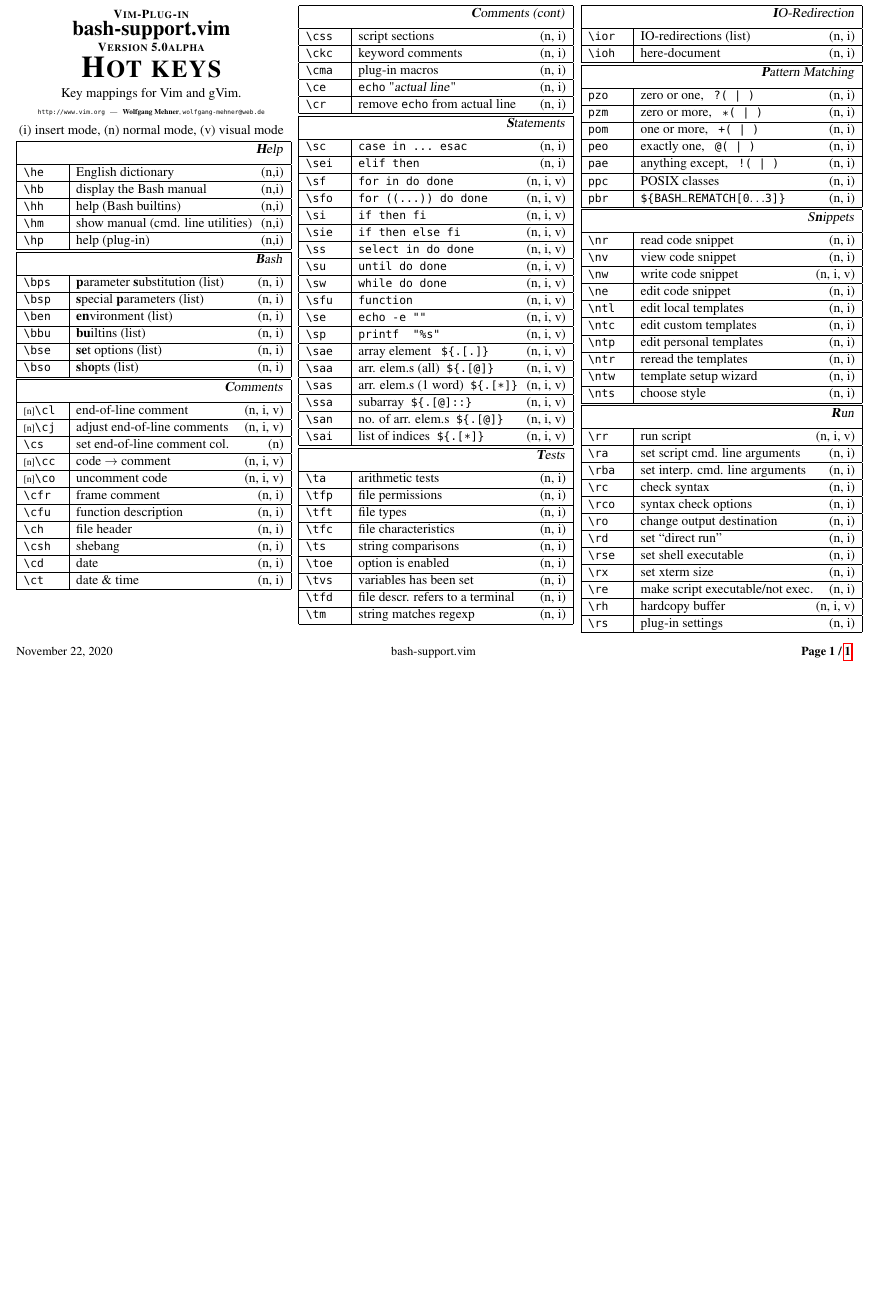
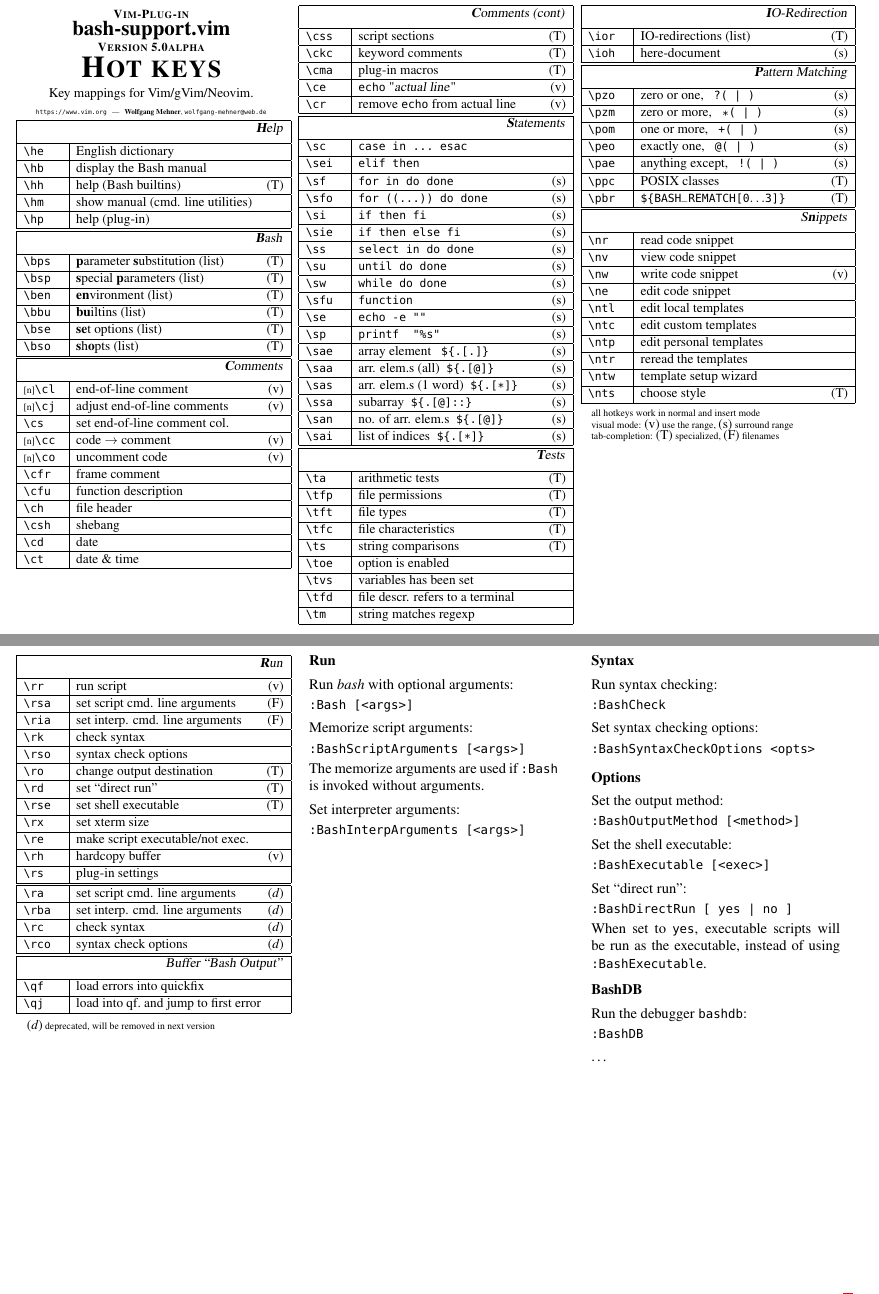
Before and after one commit to WolfgangMehner/bash-support, a LaTeX document (bash-support/doc/bash-hotkeys.tex): part of the page before the commit and two parts of pages 1 and 2 of 2 after it, the two joined at a grey line, cut so that both start at the same text, the shorter picture padded with empty space. Compiled offline with pdfLaTeX; a missing font is replaced by an installed copy or a similar font.

Commit message:
Change some maps
- Change some maps.
- Rename the output methods for running Bash.
- Improve running scripts with ranges.
- Add shell options and variables for BASH Version 4.4 and 5.0.
- Update documentation.

taken from WolfgangMehner/vim-plugins, revision
https://github.com/WolfgangMehner/vim-plugins/commit/a88f0b506c3184c5d794cae3f196f7cd49048219

```diff
--- a/bash-support/doc/bash-hotkeys.tex
+++ b/bash-support/doc/bash-hotkeys.tex
@@ -77,14 +77,12 @@
 \vspace{1mm}%
 \textbf{\textsc{\Huge{Hot keys}}}\\
 \vspace{1mm}%
-Key mappings for Vim and gVim.\\
-{\tiny  \texttt{http://www.vim.org}\hspace{1.5mm}---\hspace{1.5mm}\textbf{Wolfgang Mehner},  \texttt{wolfgang-mehner@web.de}}\\
-\vspace{1.0mm}
-{\normalsize (i)} insert mode, {\normalsize (n)} normal mode, {\normalsize (v)} visual mode\\
+Key mappings for Vim/gVim/Neovim.\\
+{\tiny  \texttt{https://www.vim.org}\hspace{1.5mm}---\hspace{1.5mm}\textbf{Wolfgang Mehner},  \texttt{wolfgang-mehner@web.de}}\\
 \vspace{1.0mm}
 %
 %%======================================================================
-%%  table, left part				[[[1
+%%  page 1 / table, left part				[[[1
 %%======================================================================
 %%~~~~~ TABULAR : begin ~~~~~~~~~~
 \begin{tabular}[]{|p{11mm}|p{60mm}|}
@@ -93,95 +91,89 @@
 %%----------------------------------------------------------------------
 \hline
 \multicolumn{2}{|r|}{\textsl{\textbf{H}elp}}\\[1.0ex]
-\hline \verb'\he'   & English dictionary                \hfill (n,i)\\
-\hline \verb'\hb'   & display the Bash manual           \hfill (n,i)\\
-\hline \verb'\hh'   & help (Bash builtins)              \hfill (n,i)\\
-\hline \verb'\hm'   & show manual (cmd. line utilities) \hfill (n,i)\\
-\hline \verb'\hp'   & help (plug-in)                    \hfill (n,i)\\
+\hline \verb'\he'   & English dictionary                \\
+\hline \verb'\hb'   & display the Bash manual           \\
+\hline \verb'\hh'   & help (Bash builtins)              \hfill (T)\\
+\hline \verb'\hm'   & show manual (cmd. line utilities) \\
+\hline \verb'\hp'   & help (plug-in)                    \\
 \hline
 %%----------------------------------------------------------------------
 %%  main menu				[[[2
 %%----------------------------------------------------------------------
 \hline
 \multicolumn{2}{|r|}{\textsl{\textbf{B}ash}}\\[1.0ex]
-\hline \verb'\bps'   & \textbf{p}arameter \textbf{s}ubstitution (list) \hfill (n, i)\\
-\hline \verb'\bsp'   & \textbf{s}pecial \textbf{p}arameters (list)     \hfill (n, i)\\
-\hline \verb'\ben'   & \textbf{en}vironment (list)                     \hfill (n, i)\\
-\hline \verb'\bbu'   & \textbf{bu}iltins (list)                        \hfill (n, i)\\
-\hline \verb'\bse'   & \textbf{se}t options (list)                     \hfill (n, i)\\
-\hline \verb'\bso'   & \textbf{s}h\textbf{o}pts (list)                 \hfill (n, i)\\
+\hline \verb'\bps'   & \textbf{p}arameter \textbf{s}ubstitution (list) \hfill (T)\\
+\hline \verb'\bsp'   & \textbf{s}pecial \textbf{p}arameters (list)     \hfill (T)\\
+\hline \verb'\ben'   & \textbf{en}vironment (list)                     \hfill (T)\\
+\hline \verb'\bbu'   & \textbf{bu}iltins (list)                        \hfill (T)\\
+\hline \verb'\bse'   & \textbf{se}t options (list)                     \hfill (T)\\
+\hline \verb'\bso'   & \textbf{s}h\textbf{o}pts (list)                 \hfill (T)\\
 \hline
 %%----------------------------------------------------------------------
 %%  menu Comments				[[[2
 %%----------------------------------------------------------------------
 \hline
 \multicolumn{2}{|r|}{\textsl{\textbf{C}omments}}                       \\[1.0ex]
-\hline \Rep\verb'\cl'   & end-of-line comment               \hfill (n, i, v)\\
-\hline \Rep\verb'\cj'   & adjust end-of-line comments       \hfill (n, i, v)\\
-\hline     \verb'\cs'   & set end-of-line comment col.      \hfill (n)\\
+\hline \Rep\verb'\cl'   & end-of-line comment               \hfill (v)\\
+\hline \Rep\verb'\cj'   & adjust end-of-line comments       \hfill (v)\\
+\hline     \verb'\cs'   & set end-of-line comment col.      \\
 %
-\hline \Rep\verb'\cc'   & code $\rightarrow$ comment        \hfill (n, i, v)\\
-\hline \Rep\verb'\co'   & uncomment code                    \hfill (n, i, v)\\
+\hline \Rep\verb'\cc'   & code $\rightarrow$ comment        \hfill (v)\\
+\hline \Rep\verb'\co'   & uncomment code                    \hfill (v)\\
 %
-\hline     \verb'\cfr'  & frame comment                     \hfill (n, i)\\
-\hline     \verb'\cfu'  & function description              \hfill (n, i)\\
-\hline     \verb'\ch'   & file header                       \hfill (n, i)\\
-\hline     \verb'\csh'  & shebang                           \hfill (n, i)\\
-\hline     \verb'\cd'   & date                              \hfill (n, i)\\
-\hline     \verb'\ct'   & date \& time                      \hfill (n, i)\\
+\hline     \verb'\cfr'  & frame comment                     \\
+\hline     \verb'\cfu'  & function description              \\
+\hline     \verb'\ch'   & file header                       \\
+\hline     \verb'\csh'  & shebang                           \\
+\hline     \verb'\cd'   & date                              \\
+\hline     \verb'\ct'   & date \& time                      \\
 \hline
 \end{tabular}\\
 %%~~~~~ TABULAR :  end  ~~~~~~~~~~
-%%
-%\vfill
-%%
-%\begin{minipage}[b]{75mm}%
-%\scriptsize{%
-%\vspace{1mm}
-%%\hrulefill\\
-%	$^1$ {Linux/U**x only} \hspace{3mm} $^2$ {GUI only}
-%}%
-%\end{minipage}\\
+% ]]]2
 %
 %%======================================================================
-%%  table, middle part				[[[1
+%%  page 1 / table, middle part				[[[1
 %%======================================================================
 %%~~~~~ TABULAR : begin ~~~~~~~~~~
 \begin{tabular}[]{|p{11mm}|p{60mm}|}
+%%----------------------------------------------------------------------
+%%  menu Comments				[[[2
+%%----------------------------------------------------------------------
 \hline
-	\multicolumn{2}{|r|}{\textsl{\textbf{C}omments (cont)}}                       \\[1.0ex]
-\hline     \verb'\css'  & script sections                   \hfill (n, i)\\
-\hline     \verb'\ckc'  & keyword comments                  \hfill (n, i)\\
-\hline     \verb'\cma'  & plug-in macros                    \hfill (n, i)\\
+\multicolumn{2}{|r|}{\textsl{\textbf{C}omments (cont)}}                       \\[1.0ex]
+\hline     \verb'\css'  & script sections                       \hfill (T)\\
+\hline     \verb'\ckc'  & keyword comments                      \hfill (T)\\
+\hline     \verb'\cma'  & plug-in macros                        \hfill (T)\\
 %
-\hline     \verb'\ce'   & \texttt{echo} "\textsl{actual line}"  \hfill (n, i)\\
-\hline     \verb'\cr'   & remove \texttt{echo} from actual line \hfill (n, i)\\
+\hline     \verb'\ce'   & \texttt{echo} "\textsl{actual line}"  \hfill (v)\\
+\hline     \verb'\cr'   & remove \texttt{echo} from actual line \hfill (v)\\
 \hline
 %%----------------------------------------------------------------------
 %%  menu Statements				[[[2
 %%----------------------------------------------------------------------
 \hline
 \multicolumn{2}{|r|}{\textsl{\textbf{S}tatements}}                    \\[1.0ex]
-\hline \verb'\sc'  & \verb'case in ... esac'               \hfill (n, i)\\
-\hline \verb'\sei' & \verb'elif then'                      \hfill (n, i)\\
-\hline \verb'\sf'  & \verb'for in do done'                 \hfill (n, i, v)\\
-\hline \verb'\sfo' & \verb'for ((...)) do done'            \hfill (n, i, v)\\
-\hline \verb'\si'  & \verb'if then fi'                     \hfill (n, i, v)\\
-\hline \verb'\sie' & \verb'if then else fi'                \hfill (n, i, v)\\
-\hline \verb'\ss'  & \verb'select in do done'              \hfill (n, i, v)\\
-\hline \verb'\su'  & \verb'until do done'                  \hfill (n, i, v)\\
-\hline \verb'\sw'  & \verb'while do done'                  \hfill (n, i, v)\\
-\hline \verb'\sfu' & \verb'function'                       \hfill (n, i, v)\\
+\hline \verb'\sc'  & \verb'case in ... esac'               \\
+\hline \verb'\sei' & \verb'elif then'                      \\
+\hline \verb'\sf'  & \verb'for in do done'                 \hfill (s)\\
+\hline \verb'\sfo' & \verb'for ((...)) do done'            \hfill (s)\\
+\hline \verb'\si'  & \verb'if then fi'                     \hfill (s)\\
+\hline \verb'\sie' & \verb'if then else fi'                \hfill (s)\\
+\hline \verb'\ss'  & \verb'select in do done'              \hfill (s)\\
+\hline \verb'\su'  & \verb'until do done'                  \hfill (s)\\
+\hline \verb'\sw'  & \verb'while do done'                  \hfill (s)\\
+\hline \verb'\sfu' & \verb'function'                       \hfill (s)\\
 %
-\hline \verb'\se'  & \verb'echo -e ""'                     \hfill (n, i, v)\\
-\hline \verb'\sp'  & \verb'printf  "%s"'                   \hfill (n, i, v)\\
+\hline \verb'\se'  & \verb'echo -e ""'                     \hfill (s)\\
+\hline \verb'\sp'  & \verb'printf  "%s"'                   \hfill (s)\\
 %
-\hline \verb'\sae' & array element\ \ \ \verb'${.[.]}'     \hfill (n, i, v)\\
-\hline \verb'\saa' & arr. elem.s (all) \ \verb'${.[@]}'    \hfill (n, i, v)\\
-\hline \verb'\sas' & arr. elem.s (1 word) \ \verb'${.[*]}' \hfill (n, i, v)\\
-\hline \verb'\ssa' & subarray \ \verb'${.[@]::}'           \hfill (n, i, v)\\
-\hline \verb'\san' & no. of arr. elem.s \ \verb'${.[@]}'   \hfill (n, i, v)\\
-\hline \verb'\sai' & list of indices \ \verb'${.[*]}'      \hfill (n, i, v)\\
+\hline \verb'\sae' & array element\ \ \ \verb'${.[.]}'     \hfill (s)\\
+\hline \verb'\saa' & arr. elem.s (all) \ \verb'${.[@]}'    \hfill (s)\\
+\hline \verb'\sas' & arr. elem.s (1 word) \ \verb'${.[*]}' \hfill (s)\\
+\hline \verb'\ssa' & subarray \ \verb'${.[@]::}'           \hfill (s)\\
+\hline \verb'\san' & no. of arr. elem.s \ \verb'${.[@]}'   \hfill (s)\\
+\hline \verb'\sai' & list of indices \ \verb'${.[*]}'      \hfill (s)\\
 \hline
 %%
 %%----------------------------------------------------------------------
@@ -189,32 +181,33 @@
 %%----------------------------------------------------------------------
 \hline
 \multicolumn{2}{|r|}{\textsl{\textbf{T}ests}}                 \\[1.0ex]
-\hline \verb'\ta'  & arithmetic tests                  \hfill (n, i)\\
-\hline \verb'\tfp' & file permissions                  \hfill (n, i)\\
-\hline \verb'\tft' & file types                        \hfill (n, i)\\
-\hline \verb'\tfc' & file characteristics              \hfill (n, i)\\
-\hline \verb'\ts'  & string comparisons                \hfill (n, i)\\
-\hline \verb'\toe' & option is enabled                 \hfill (n, i)\\
-\hline \verb'\tvs' & variables has been set            \hfill (n, i)\\
-\hline \verb'\tfd' & file descr.  refers to a terminal \hfill (n, i)\\
-\hline \verb'\tm'  & string matches regexp             \hfill (n, i)\\
+\hline \verb'\ta'  & arithmetic tests                  \hfill (T)\\
+\hline \verb'\tfp' & file permissions                  \hfill (T)\\
+\hline \verb'\tft' & file types                        \hfill (T)\\
+\hline \verb'\tfc' & file characteristics              \hfill (T)\\
+\hline \verb'\ts'  & string comparisons                \hfill (T)\\
+\hline \verb'\toe' & option is enabled                 \\
+\hline \verb'\tvs' & variables has been set            \\
+\hline \verb'\tfd' & file descr.  refers to a terminal \\
+\hline \verb'\tm'  & string matches regexp             \\
 \hline
 %%
 \end{tabular}\\
 %%~~~~~ TABULAR :  end  ~~~~~~~~~~
+% ]]]2
 %
 %%======================================================================
-%%  table, right part				[[[1
+%%  page 1 / table, right part				[[[1
 %%======================================================================
 %%~~~~~ TABULAR : begin ~~~~~~~~~~
-\begin{tabular}[]{|p{11mm}|p{62mm}|}
+\begin{tabular}[]{|p{11mm}|p{60mm}|}
 %%----------------------------------------------------------------------
 %%  menu IO-Redirection				[[[2
 %%----------------------------------------------------------------------
 \hline
 \multicolumn{2}{|r|}{\textsl{\textbf{I}O-Redirection}}                 \\[1.0ex]
-\hline \verb'\ior'   & IO-redirections (list)           \hfill (n, i)\\
-\hline \verb'\ioh'   & here-document                    \hfill (n, i)\\
+\hline \verb'\ior'   & IO-redirections (list)           \hfill (T)\\
+\hline \verb'\ioh'   & here-document                    \hfill (s)\\
 \hline
 %
 %%----------------------------------------------------------------------
@@ -222,13 +215,13 @@
 %%----------------------------------------------------------------------
 \hline
 \multicolumn{2}{|r|}{\textsl{\textbf{P}attern Matching}}     \\[1.0ex]
-\hline     \verb'pzo' & zero or one,      \verb' ?( | )'  \hfill (n, i)\\
-\hline     \verb'pzm' & zero or more,     \verb' *( | )'  \hfill (n, i)\\
-\hline     \verb'pom' & one or more,      \verb' +( | )'  \hfill (n, i)\\
-\hline     \verb'peo' & exactly one,      \verb' @( | )'  \hfill (n, i)\\
-\hline     \verb'pae' & anything except,  \verb' !( | )'  \hfill (n, i)\\
-\hline     \verb'ppc' & POSIX classes                     \hfill (n, i)\\
-\hline     \verb'pbr' &  \verb'${BASH_REMATCH[0'$\ldots$\verb'3]}'  \hfill (n, i)\\
+\hline \verb'\pzo' & zero or one,      \verb' ?( | )'  \hfill (s)\\
+\hline \verb'\pzm' & zero or more,     \verb' *( | )'  \hfill (s)\\
+\hline \verb'\pom' & one or more,      \verb' +( | )'  \hfill (s)\\
+\hline \verb'\peo' & exactly one,      \verb' @( | )'  \hfill (s)\\
+\hline \verb'\pae' & anything except,  \verb' !( | )'  \hfill (s)\\
+\hline \verb'\ppc' & POSIX classes                     \hfill (T)\\
+\hline \verb'\pbr' &  \verb'${BASH_REMATCH[0'$\ldots$\verb'3]}'  \hfill (T)\\
 \hline
 %
 %%----------------------------------------------------------------------
@@ -236,39 +229,145 @@
 %%----------------------------------------------------------------------
 \hline
 \multicolumn{2}{|r|}{\textsl{S\textbf{n}ippets}}               \\[1.0ex]
-\hline \verb'\nr'  & read code snippet         \hfill (n, i)\\
-\hline \verb'\nv'  & view code snippet         \hfill (n, i)\\
-\hline \verb'\nw'  & write code snippet        \hfill (n, i, v)\\
-\hline \verb'\ne'  & edit code snippet         \hfill (n, i)\\
+\hline \verb'\nr'  & read code snippet         \\
+\hline \verb'\nv'  & view code snippet         \\
+\hline \verb'\nw'  & write code snippet        \hfill (v)\\
+\hline \verb'\ne'  & edit code snippet         \\
 %
-\hline \verb'\ntl' & edit local templates      \hfill (n, i)\\
-\hline \verb'\ntc' & edit custom templates     \hfill (n, i)\\
-\hline \verb'\ntp' & edit personal templates   \hfill (n, i)\\
-\hline \verb'\ntr' & reread the templates      \hfill (n, i)\\
-\hline \verb'\ntw' & template setup wizard     \hfill (n, i)\\
-\hline \verb'\nts' & choose style              \hfill (n, i)\\
+\hline \verb'\ntl' & edit local templates      \\
+\hline \verb'\ntc' & edit custom templates     \\
+\hline \verb'\ntp' & edit personal templates   \\
+\hline \verb'\ntr' & reread the templates      \\
+\hline \verb'\ntw' & template setup wizard     \\
+\hline \verb'\nts' & choose style              \hfill (T)\\
 \hline
+\end{tabular}\\[1.0ex]
+%%~~~~~ TABULAR :  end  ~~~~~~~~~~
+%
+%%----------------------------------------------------------------------
+%%  box Footnotes   [[[2
+%%----------------------------------------------------------------------
+\begin{minipage}[b]{72mm}%
+\scriptsize{%
+all hotkeys work in normal and insert mode \\
+visual mode: {\normalsize (v)} use the range,
+{\normalsize (s)} surround range \\
+tab-completion: {\normalsize (T)} specialized,
+{\normalsize (F)} filenames
+}%
+\end{minipage}
+% ]]]2
+%
+\newpage
+%
+%%======================================================================
+%%  page 2 / table, left part				[[[1
+%%======================================================================
+%
+%%~~~~~ TABULAR : begin ~~~~~~~~~~
+\begin{tabular}[]{|p{11mm}|p{60mm}|}
 %%----------------------------------------------------------------------
 %%  menu Run				[[[2
 %%----------------------------------------------------------------------
 \hline
 \multicolumn{2}{|r|}{\textsl{\textbf{R}un}} \\[1.0ex]
-\hline \verb'\rr'  & run script                           \hfill (n, i, v)\\
-\hline \verb'\ra'  & set script cmd. line arguments       \hfill (n, i)\\
-\hline \verb'\rba' & set interp. cmd. line arguments      \hfill (n, i)\\
-\hline \verb'\rc'  & check syntax                         \hfill (n, i)\\
-\hline \verb'\rco' & syntax check options                 \hfill (n, i)\\
-\hline \verb'\ro'  & change output destination            \hfill (n, i)\\
-\hline \verb'\rd'  & set ``direct run''                   \hfill (n, i)\\
-\hline \verb'\rse' & set shell executable                 \hfill (n, i)\\
-\hline \verb'\rx'  & set xterm size                       \hfill (n, i)\\
-\hline \verb'\re'  & make script executable/not exec.     \hfill (n, i)\\
-\hline \verb'\rh'  & hardcopy buffer                      \hfill (n, i, v)\\
-\hline \verb'\rs'  & plug-in settings                     \hfill (n, i)\\
+\hline \verb'\rr'  & run script                           \hfill (v)\\
+\hline \verb'\rsa' & set script cmd. line arguments       \hfill (F)\\
+\hline \verb'\ria' & set interp. cmd. line arguments      \hfill (F)\\
+\hline \verb'\rk'  & check syntax                         \\
+\hline \verb'\rso' & syntax check options                 \\
+\hline \verb'\ro'  & change output destination            \hfill (T)\\
+\hline \verb'\rd'  & set ``direct run''                   \hfill (T)\\
+\hline \verb'\rse' & set shell executable                 \hfill (T)\\
+\hline \verb'\rx'  & set xterm size                       \\
+\hline \verb'\re'  & make script executable/not exec.     \\
+\hline \verb'\rh'  & hardcopy buffer                      \hfill (v)\\
+\hline \verb'\rs'  & plug-in settings                     \\
 \hline
-\end{tabular}\\
+\hline \verb'\ra'  & set script cmd. line arguments       \hfill {(\textit{d})}\\
+\hline \verb'\rba' & set interp. cmd. line arguments      \hfill {(\textit{d})}\\
+\hline \verb'\rc'  & check syntax                         \hfill {(\textit{d})}\\
+\hline \verb'\rco' & syntax check options                 \hfill {(\textit{d})}\\
+\hline
+%%----------------------------------------------------------------------
+%%  buffer "Bash Output"				[[[2
+%%----------------------------------------------------------------------
+\hline
+\multicolumn{2}{|r|}{\textsl{Buffer ``Bash Output''}} \\[1.0ex]
+\hline \verb'\qf'  & load errors into quickfix             \\
+\hline \verb'\qj'  & load into qf.~and jump to first error \\
+\hline
+\end{tabular}\\[1.0ex]
 %%~~~~~ TABULAR :  end  ~~~~~~~~~~
 %
+%%----------------------------------------------------------------------
+%%  box Footnotes   [[[2
+%%----------------------------------------------------------------------
+\begin{minipage}[b]{72mm}%
+\scriptsize{%
+{\normalsize (\textit{d})} deprecated, will be removed in next version
+}%
+\end{minipage}
+% ]]]2
+\columnbreak
+%
+%%======================================================================
+%%  page 2 / table, middle part				[[[1
+%%======================================================================
+%
+%%----------------------------------------------------------------------
+%%  Run Bash   [[[2
+%%----------------------------------------------------------------------
+\begin{minipage}[b]{72mm}%
+\large{\textbf{Run}}\\[1.0ex]
+Run \textit{bash} with optional arguments: \\[0.5ex]
+\texttt{:Bash [<args>]} \\[1.0ex]
+Memorize script arguments: \\[0.5ex]
+\texttt{:BashScriptArguments [<args>]} \\[0.5ex]
+The memorize arguments are used if \texttt{:Bash} is invoked without arguments. \\[1.0ex]
+Set interpreter arguments: \\[0.5ex]
+\texttt{:BashInterpArguments [<args>]}
+\end{minipage}
+\\[2.5ex]
+%
+%%----------------------------------------------------------------------
+%%  Check Syntax   [[[2
+%%----------------------------------------------------------------------
+\begin{minipage}[b]{72mm}%
+\large{\textbf{Syntax}}\\[1.0ex]
+Run syntax checking: \\[0.5ex]
+\texttt{:BashCheck} \\[1.0ex]
+Set syntax checking options: \\[0.5ex]
+\texttt{:BashSyntaxCheckOptions <opts>}
+\end{minipage}
+\\[2.5ex]
+%
+%%----------------------------------------------------------------------
+%%  Options   [[[2
+%%----------------------------------------------------------------------
+\begin{minipage}[b]{72mm}%
+\large{\textbf{Options}}\\[1.0ex]
+Set the output method: \\[0.5ex]
+\texttt{:BashOutputMethod [<method>]} \\[1.0ex]
+Set the shell executable: \\[0.5ex]
+\texttt{:BashExecutable [<exec>]} \\[1.0ex]
+Set ``direct run'': \\[0.5ex]
+\texttt{:BashDirectRun [ yes | no ]} \\[0.5ex]
+When set to \texttt{yes}, executable scripts will be run as the executable, instead of using \texttt{:BashExecutable}.
+\end{minipage}
+\\[2.5ex]
+%
+%%----------------------------------------------------------------------
+%%  Debugger   [[[2
+%%----------------------------------------------------------------------
+\begin{minipage}[b]{72mm}%
+\large{\textbf{BashDB}}\\[1.0ex]
+Run the debugger \texttt{bashdb}: \\[0.5ex]
+\texttt{:BashDB} \\[1.0ex]
+\dots
+% TODO
+\end{minipage}
+% ]]]2
 %
 \end{center}%
 \end{multicols}%
```
Also changed, not shown: doc/bashdbintegration.txt (+17 -9 lines), doc/bashsupport.txt (+10 -10 lines), doc/templatesupport.txt (+16 -16 lines), doc/toolbox.txt (+2 -2 lines), project/release.lua (+0 -46 lines), README.md, bash-support/README.md, bash-support/doc/bash-hotkeys.pdf, bash-support/doc/bash-hotkeys.tex (4 more changed lines), 9 other files.
